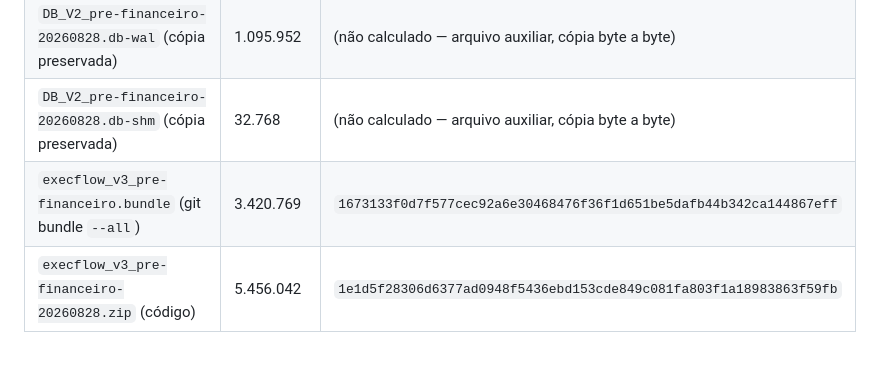
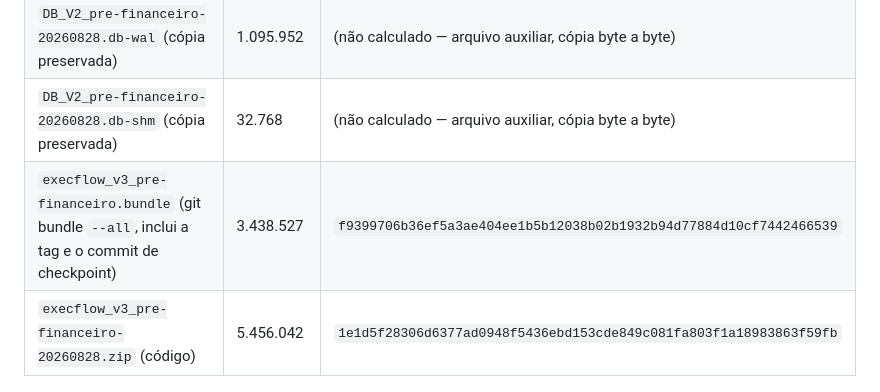
Before and after one commit to ecsconsultoria/ExecFlow, a Markdown page: BACKUP_INFO.md, the part around the change. Drawn GitHub-style; blank space fills up the shorter version.

Commit message:
docs: atualiza BACKUP_INFO.md com hash do bundle final (inclui a tag)
Co-Authored-By: Claude <noreply@anthropic.com>

```diff
--- a/BACKUP_INFO.md
+++ b/BACKUP_INFO.md
@@ -36,7 +36,7 @@
 | `DB_V2_pre-financeiro-20260828.db` | 507.904 | `1b1c5ed820be4aa5e631c89e91522c4054b507a682140f623bad23933b5bcbdd` |
 | `DB_V2_pre-financeiro-20260828.db-wal` (cópia preservada) | 1.095.952 | (não calculado — arquivo auxiliar, cópia byte a byte) |
 | `DB_V2_pre-financeiro-20260828.db-shm` (cópia preservada) | 32.768 | (não calculado — arquivo auxiliar, cópia byte a byte) |
-| `execflow_v3_pre-financeiro.bundle` (git bundle `--all`) | 3.420.769 | `1673133f0d7f577cec92a6e30468476f36f1d651be5dafb44b342ca144867eff` |
+| `execflow_v3_pre-financeiro.bundle` (git bundle `--all`, inclui a tag e o commit de checkpoint) | 3.438.527 | `f9399706b36ef5a3ae404ee1b5b12038b02b1932b94d77884d10cf7442466539` |
 | `execflow_v3_pre-financeiro-20260828.zip` (código) | 5.456.042 | `1e1d5f28306d6377ad0948f5436ebd153cde849c081fa803f1a18983863f59fb` |
 
 ## Integridade
```
